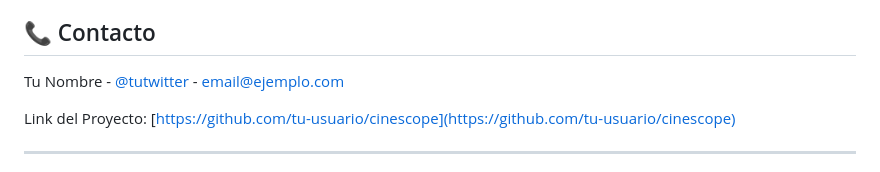
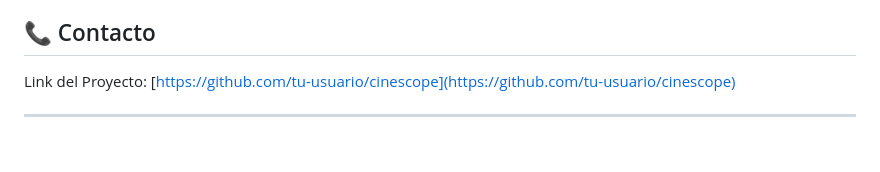
Before and after one commit to xescodes/CineScope, a Markdown page: README.md, the part around the change. Drawn GitHub-style; blank space fills up the shorter version.

```diff
--- a/README.md
+++ b/README.md
@@ -101,8 +101,6 @@ Este proyecto está bajo la Licencia MIT - ver el archivo [LICENSE](LICENSE) par
 
 ## 📞 Contacto
 
-Tu Nombre - [@tutwitter](https://twitter.com/tutwitter) - email@ejemplo.com
-
 Link del Proyecto: [https://github.com/tu-usuario/cinescope](https://github.com/tu-usuario/cinescope)
 
 ---
```
